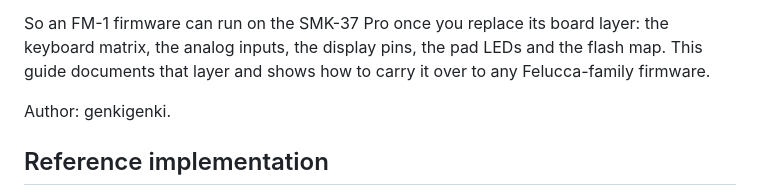
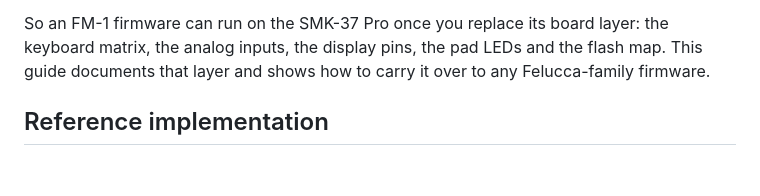
Before and after one commit to djStrombo/FM1-to-SMK37, a Markdown page: README.md, the part around the change. Drawn GitHub-style; blank space fills up the shorter version.

```diff
--- a/README.md
+++ b/README.md
@@ -14,8 +14,6 @@ Only the panel wiring is different.
 So an FM-1 firmware can run on the SMK-37 Pro once you replace its board layer: the keyboard matrix, the
 analog inputs, the display pins, the pad LEDs and the flash map. This guide documents that layer and shows how to
 carry it over to any Felucca-family firmware.
-
-Author: genkigenki.
 
 ## Reference implementation
 
```
